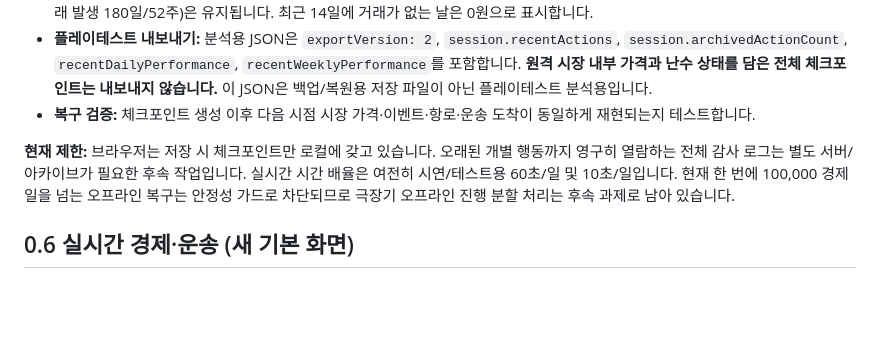
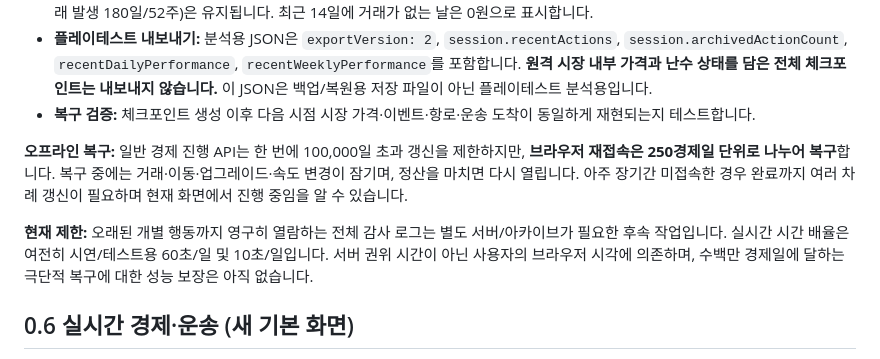
Before and after one commit to SoontaekLim/merchant-globe, a Markdown page: prototype/web-v0/README.md, the part around the change. Rendered like a GitHub page; blank space fills up the shorter version.

Commit message:
docs: describe safe incremental recovery for very long offline intervals

```diff
--- a/prototype/web-v0/README.md
+++ b/prototype/web-v0/README.md
@@ -11,7 +11,9 @@
 - **플레이테스트 내보내기:** 분석용 JSON은 `exportVersion: 2`, `session.recentActions`, `session.archivedActionCount`, `recentDailyPerformance`, `recentWeeklyPerformance`를 포함합니다. **원격 시장 내부 가격과 난수 상태를 담은 전체 체크포인트는 내보내지 않습니다.** 이 JSON은 백업/복원용 저장 파일이 아닌 플레이테스트 분석용입니다.
 - **복구 검증:** 체크포인트 생성 이후 다음 시점 시장 가격·이벤트·항로·운송 도착이 동일하게 재현되는지 테스트합니다.
 
-**현재 제한:** 브라우저는 저장 시 체크포인트만 로컬에 갖고 있습니다. 오래된 개별 행동까지 영구히 열람하는 전체 감사 로그는 별도 서버/아카이브가 필요한 후속 작업입니다. 실시간 시간 배율은 여전히 시연/테스트용 60초/일 및 10초/일입니다. 현재 한 번에 100,000 경제일을 넘는 오프라인 복구는 안정성 가드로 차단되므로 극장기 오프라인 진행 분할 처리는 후속 과제로 남아 있습니다.
+**오프라인 복구:** 일반 경제 진행 API는 한 번에 100,000일 초과 갱신을 제한하지만, **브라우저 재접속은 250경제일 단위로 나누어 복구**합니다. 복구 중에는 거래·이동·업그레이드·속도 변경이 잠기며, 정산을 마치면 다시 열립니다. 아주 장기간 미접속한 경우 완료까지 여러 차례 갱신이 필요하며 현재 화면에서 진행 중임을 알 수 있습니다.
+
+**현재 제한:** 오래된 개별 행동까지 영구히 열람하는 전체 감사 로그는 별도 서버/아카이브가 필요한 후속 작업입니다. 실시간 시간 배율은 여전히 시연/테스트용 60초/일 및 10초/일입니다. 서버 권위 시간이 아닌 사용자의 브라우저 시각에 의존하며, 수백만 경제일에 달하는 극단적 복구에 대한 성능 보장은 아직 없습니다.
 
 ## 0.6 실시간 경제·운송 (새 기본 화면)
 
```
